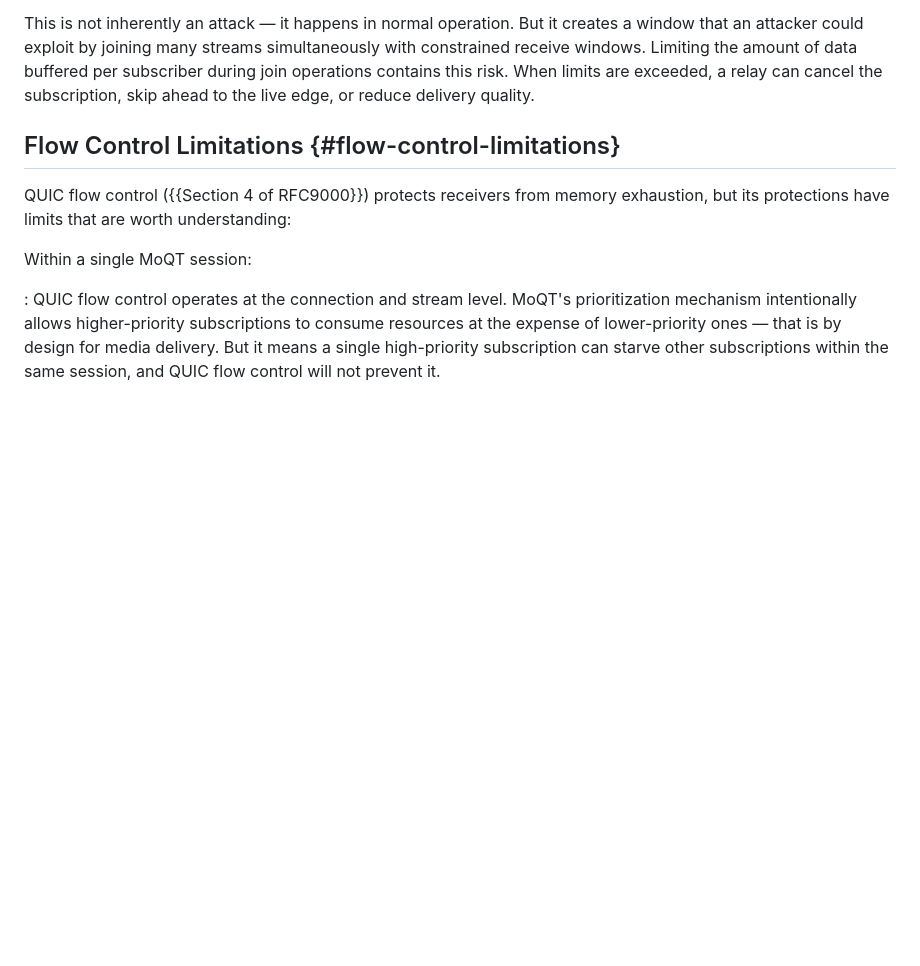
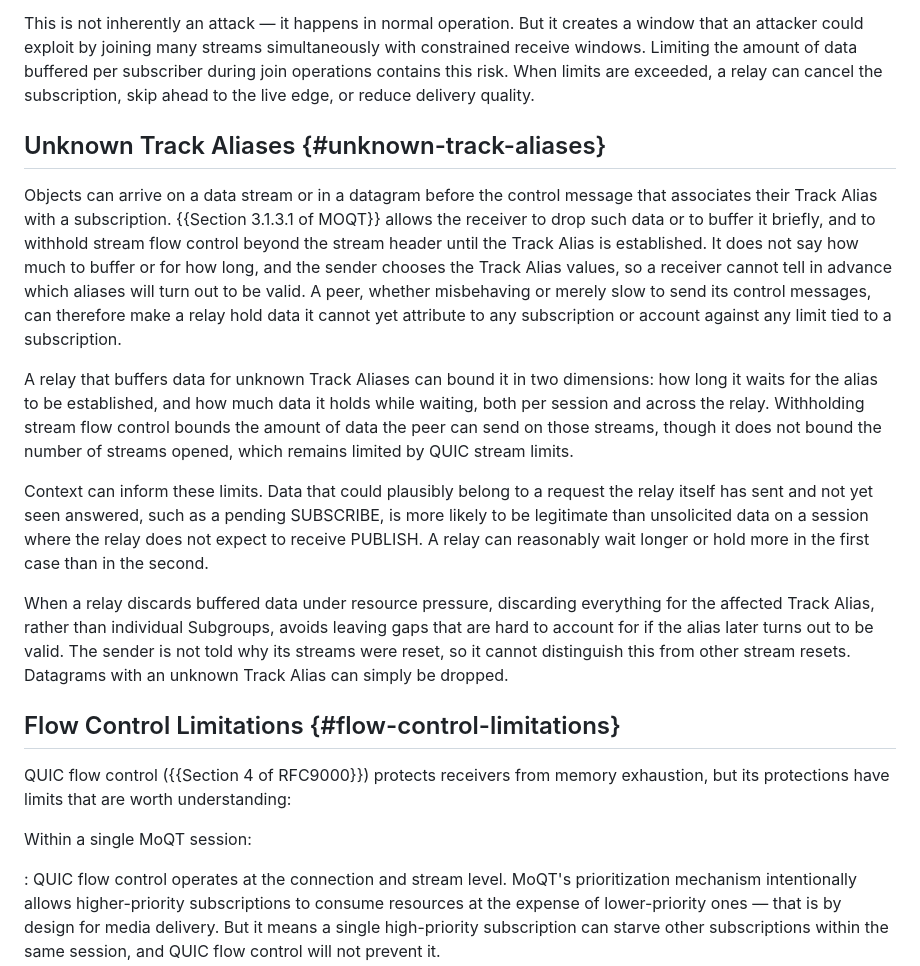
Before and after one commit to englishm/moq-relay-dos, a Markdown page: draft-englishm-moq-relay-dos.md, the part around the change. Rendered like a GitHub page; blank space fills up the shorter version.

Commit message:
Add Unknown Track Aliases section
Section 3.1.3.1 of draft-ietf-moq-transport-22 lets a receiver buffer
data for a Track Alias it does not yet know, without saying how much or
for how long. Describe bounding that buffering in time and bytes, how
context can inform the limits, and discarding per alias rather than per
Subgroup. Addresses #29.

```diff
--- a/draft-englishm-moq-relay-dos.md
+++ b/draft-englishm-moq-relay-dos.md
@@ -526,6 +526,52 @@ a relay can cancel the subscription,
 skip ahead to the live edge,
 or reduce delivery quality.
 
+## Unknown Track Aliases {#unknown-track-aliases}
+
+Objects can arrive on a data stream or in a datagram
+before the control message that associates their Track Alias
+with a subscription.
+{{Section 3.1.3.1 of MOQT}} allows the receiver
+to drop such data or to buffer it briefly,
+and to withhold stream flow control beyond the stream header
+until the Track Alias is established.
+It does not say how much to buffer or for how long,
+and the sender chooses the Track Alias values,
+so a receiver cannot tell in advance
+which aliases will turn out to be valid.
+A peer, whether misbehaving or merely slow to send its control messages,
+can therefore make a relay hold data it cannot yet attribute
+to any subscription or account against any limit
+tied to a subscription.
+
+A relay that buffers data for unknown Track Aliases
+can bound it in two dimensions:
+how long it waits for the alias to be established,
+and how much data it holds while waiting,
+both per session and across the relay.
+Withholding stream flow control
+bounds the amount of data the peer can send on those streams,
+though it does not bound the number of streams opened,
+which remains limited by QUIC stream limits.
+
+Context can inform these limits.
+Data that could plausibly belong to a request
+the relay itself has sent and not yet seen answered,
+such as a pending SUBSCRIBE,
+is more likely to be legitimate than unsolicited data
+on a session where the relay does not expect to receive PUBLISH.
+A relay can reasonably wait longer or hold more
+in the first case than in the second.
+
+When a relay discards buffered data under resource pressure,
+discarding everything for the affected Track Alias,
+rather than individual Subgroups,
+avoids leaving gaps that are hard to account for
+if the alias later turns out to be valid.
+The sender is not told why its streams were reset,
+so it cannot distinguish this from other stream resets.
+Datagrams with an unknown Track Alias can simply be dropped.
+
 ## Flow Control Limitations {#flow-control-limitations}
 
 QUIC flow control ({{Section 4 of RFC9000}}) protects receivers
```
